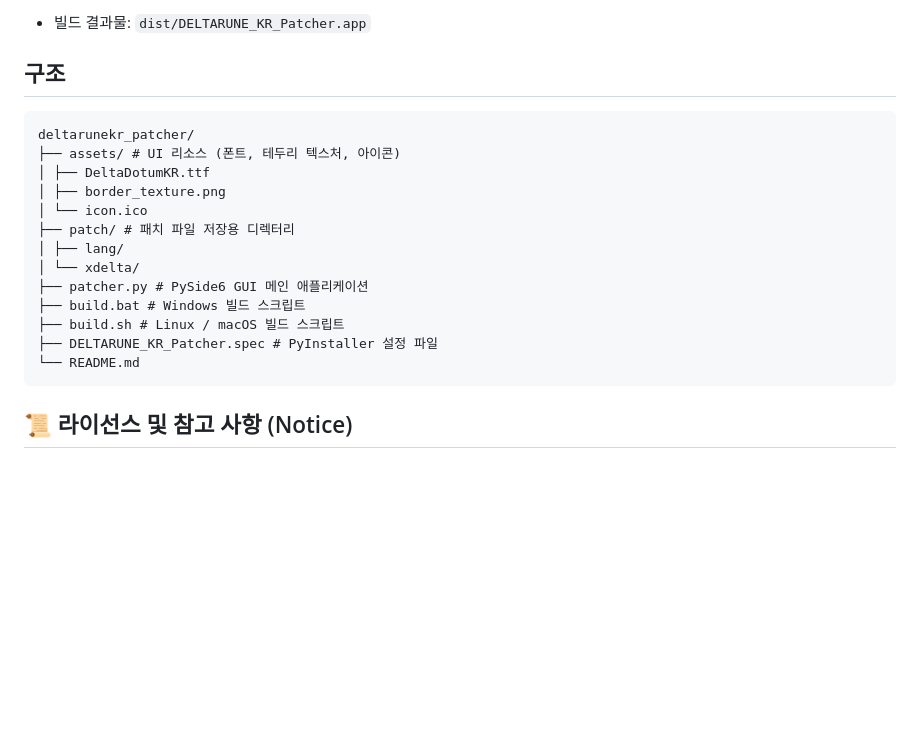
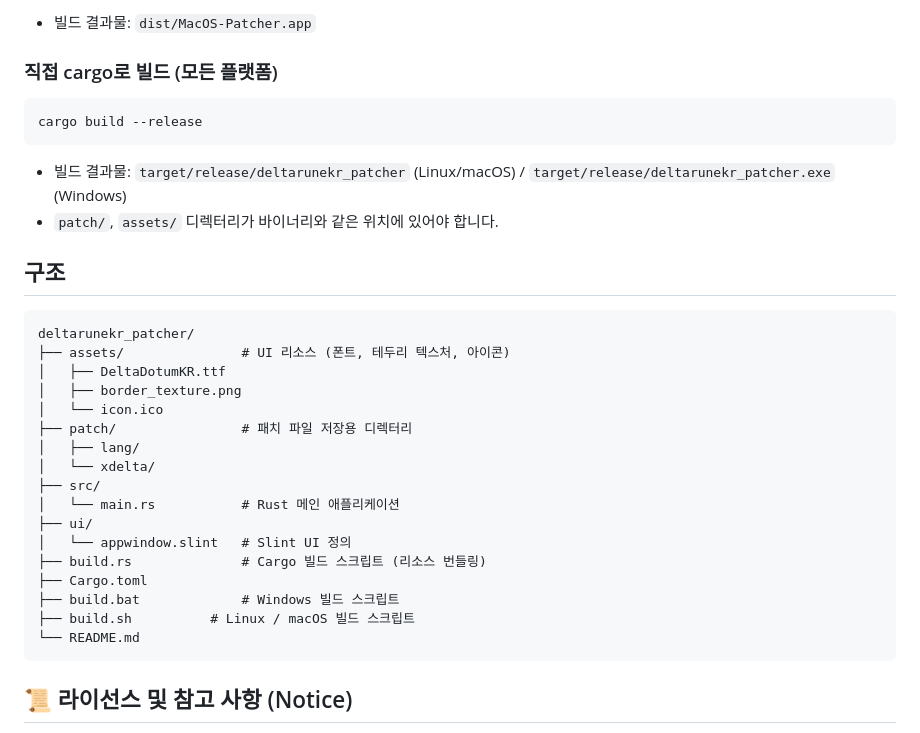
Before and after one commit to sungsoos/deltarunekr-patcher, a Markdown page: README.md, the part around one of its changes. Drawn GitHub-style; blank space fills up the shorter version.

````diff
--- a/README.md
+++ b/README.md
@@ -87,20 +89,31 @@ chmod  +x  build.sh
 ```
-- 빌드 결과물: `dist/DELTARUNE_KR_Patcher.app`
+- 빌드 결과물: `dist/MacOS-Patcher.app`
+
+### 직접 cargo로 빌드 (모든 플랫폼)
+```bash
+cargo build --release
+```
+- 빌드 결과물: `target/release/deltarunekr_patcher` (Linux/macOS) / `target/release/deltarunekr_patcher.exe` (Windows)
+- `patch/`, `assets/` 디렉터리가 바이너리와 같은 위치에 있어야 합니다.
 
 ## 구조
 ```text
 deltarunekr_patcher/
-├── assets/ # UI 리소스 (폰트, 테두리 텍스처, 아이콘)
-│ ├── DeltaDotumKR.ttf
-│ ├── border_texture.png
-│ └── icon.ico
-├── patch/ # 패치 파일 저장용 디렉터리
-│ ├── lang/
-│ └── xdelta/
-├── patcher.py # PySide6 GUI 메인 애플리케이션
-├── build.bat # Windows 빌드 스크립트
-├── build.sh # Linux / macOS 빌드 스크립트
-├── DELTARUNE_KR_Patcher.spec # PyInstaller 설정 파일
+├── assets/               # UI 리소스 (폰트, 테두리 텍스처, 아이콘)
+│   ├── DeltaDotumKR.ttf
+│   ├── border_texture.png
+│   └── icon.ico
+├── patch/                # 패치 파일 저장용 디렉터리
+│   ├── lang/
+│   └── xdelta/
+├── src/
+│   └── main.rs           # Rust 메인 애플리케이션
+├── ui/
+│   └── appwindow.slint   # Slint UI 정의
+├── build.rs              # Cargo 빌드 스크립트 (리소스 번들링)
+├── Cargo.toml
+├── build.bat             # Windows 빌드 스크립트
+├── build.sh          # Linux / macOS 빌드 스크립트
 └── README.md
 ```
 
````
Also changed, not shown: other parts of README.md (+26 -24 lines).
